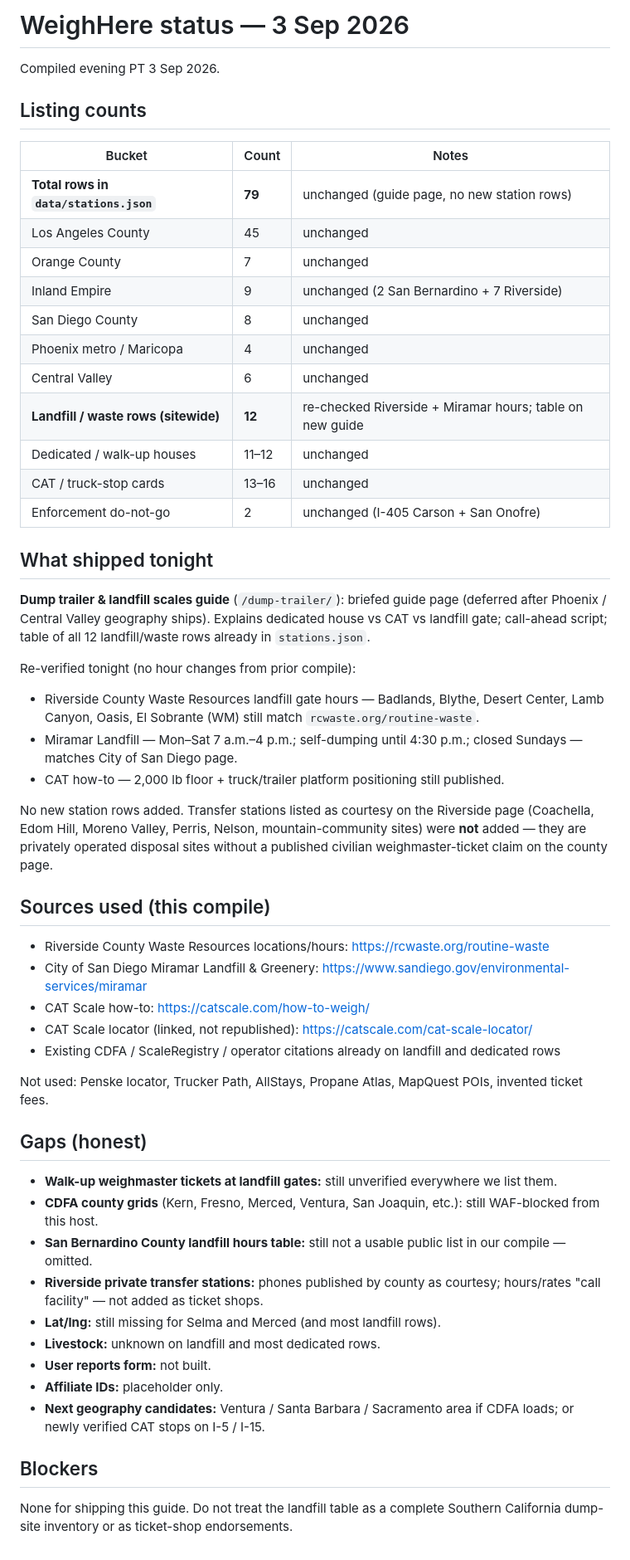
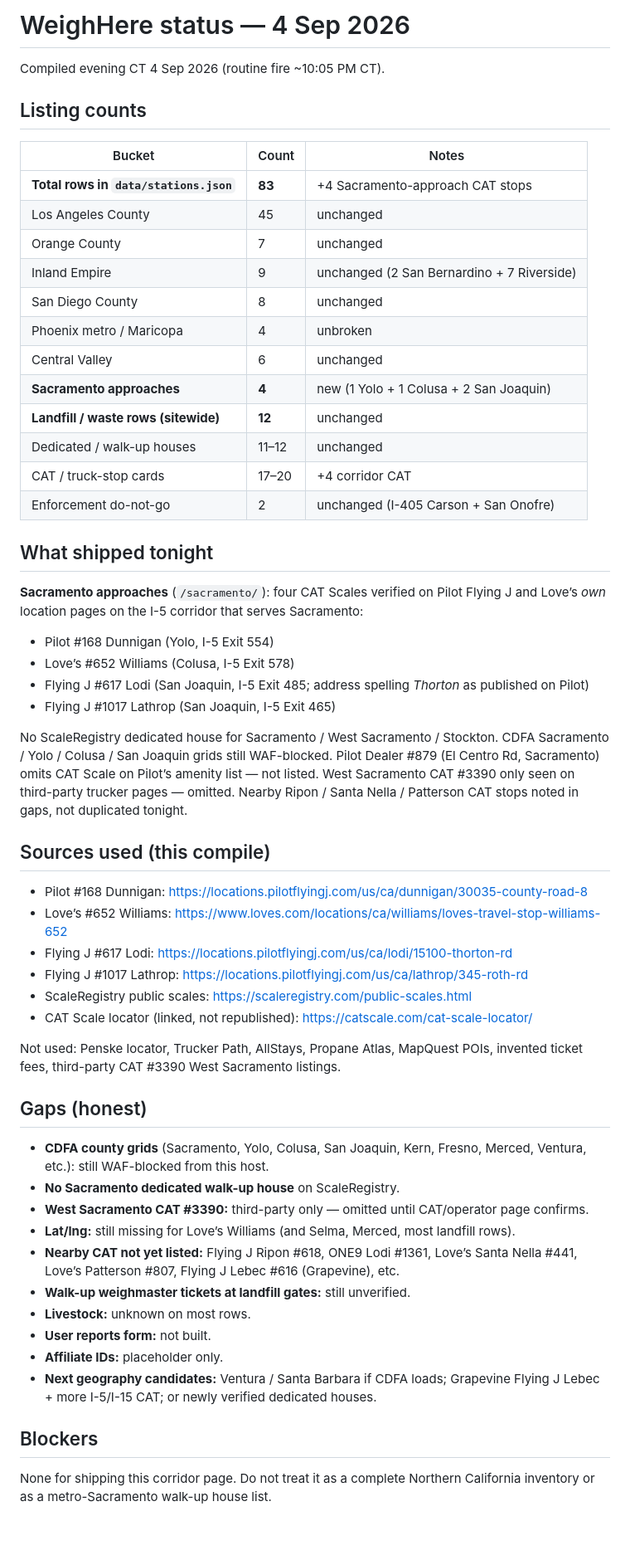
Before and after one commit to ahalvors/weighhere, a Markdown page: STATUS.md, the part around the change. Shown at 83% size. Rendered like a GitHub page.

Commit message:
Ship Sacramento approaches page (4 I-5 CAT stops) — 2026-09-04 nightly

```diff
--- a/STATUS.md
+++ b/STATUS.md
@@ -1,57 +1,59 @@
-# WeighHere status — 3 Sep 2026
+# WeighHere status — 4 Sep 2026
 
-Compiled evening PT 3 Sep 2026.
+Compiled evening CT 4 Sep 2026 (routine fire ~10:05 PM CT).
 
 ## Listing counts
 
 | Bucket | Count | Notes |
 |---|---|---|
-| **Total rows in `data/stations.json`** | **79** | unchanged (guide page, no new station rows) |
+| **Total rows in `data/stations.json`** | **83** | +4 Sacramento-approach CAT stops |
 | Los Angeles County | 45 | unchanged |
 | Orange County | 7 | unchanged |
 | Inland Empire | 9 | unchanged (2 San Bernardino + 7 Riverside) |
 | San Diego County | 8 | unchanged |
-| Phoenix metro / Maricopa | 4 | unchanged |
+| Phoenix metro / Maricopa | 4 | unbroken |
 | Central Valley | 6 | unchanged |
-| **Landfill / waste rows (sitewide)** | **12** | re-checked Riverside + Miramar hours; table on new guide |
+| **Sacramento approaches** | **4** | new (1 Yolo + 1 Colusa + 2 San Joaquin) |
+| **Landfill / waste rows (sitewide)** | **12** | unchanged |
 | Dedicated / walk-up houses | 11–12 | unchanged |
-| CAT / truck-stop cards | 13–16 | unchanged |
+| CAT / truck-stop cards | 17–20 | +4 corridor CAT |
 | Enforcement do-not-go | 2 | unchanged (I-405 Carson + San Onofre) |
 
 ## What shipped tonight
 
-**Dump trailer & landfill scales guide** (`/dump-trailer/`): briefed guide page (deferred after Phoenix / Central Valley geography ships). Explains dedicated house vs CAT vs landfill gate; call-ahead script; table of all 12 landfill/waste rows already in `stations.json`.
+**Sacramento approaches** (`/sacramento/`): four CAT Scales verified on Pilot Flying J and Love’s *own* location pages on the I-5 corridor that serves Sacramento:
 
-Re-verified tonight (no hour changes from prior compile):
+- Pilot #168 Dunnigan (Yolo, I-5 Exit 554)
+- Love’s #652 Williams (Colusa, I-5 Exit 578)
+- Flying J #617 Lodi (San Joaquin, I-5 Exit 485; address spelling *Thorton* as published on Pilot)
+- Flying J #1017 Lathrop (San Joaquin, I-5 Exit 465)
 
-- Riverside County Waste Resources landfill gate hours — Badlands, Blythe, Desert Center, Lamb Canyon, Oasis, El Sobrante (WM) still match `rcwaste.org/routine-waste`.
-- Miramar Landfill — Mon–Sat 7 a.m.–4 p.m.; self-dumping until 4:30 p.m.; closed Sundays — matches City of San Diego page.
-- CAT how-to — 2,000 lb floor + truck/trailer platform positioning still published.
-
-No new station rows added. Transfer stations listed as courtesy on the Riverside page (Coachella, Edom Hill, Moreno Valley, Perris, Nelson, mountain-community sites) were **not** added — they are privately operated disposal sites without a published civilian weighmaster-ticket claim on the county page.
+No ScaleRegistry dedicated house for Sacramento / West Sacramento / Stockton. CDFA Sacramento / Yolo / Colusa / San Joaquin grids still WAF-blocked. Pilot Dealer #879 (El Centro Rd, Sacramento) omits CAT Scale on Pilot’s amenity list — not listed. West Sacramento CAT #3390 only seen on third-party trucker pages — omitted. Nearby Ripon / Santa Nella / Patterson CAT stops noted in gaps, not duplicated tonight.
 
 ## Sources used (this compile)
 
-- Riverside County Waste Resources locations/hours: https://rcwaste.org/routine-waste
-- City of San Diego Miramar Landfill & Greenery: https://www.sandiego.gov/environmental-services/miramar
-- CAT Scale how-to: https://catscale.com/how-to-weigh/
+- Pilot #168 Dunnigan: https://locations.pilotflyingj.com/us/ca/dunnigan/30035-county-road-8
+- Love’s #652 Williams: https://www.loves.com/locations/ca/williams/loves-travel-stop-williams-652
+- Flying J #617 Lodi: https://locations.pilotflyingj.com/us/ca/lodi/15100-thorton-rd
+- Flying J #1017 Lathrop: https://locations.pilotflyingj.com/us/ca/lathrop/345-roth-rd
+- ScaleRegistry public scales: https://scaleregistry.com/public-scales.html
 - CAT Scale locator (linked, not republished): https://catscale.com/cat-scale-locator/
-- Existing CDFA / ScaleRegistry / operator citations already on landfill and dedicated rows
 
-Not used: Penske locator, Trucker Path, AllStays, Propane Atlas, MapQuest POIs, invented ticket fees.
+Not used: Penske locator, Trucker Path, AllStays, Propane Atlas, MapQuest POIs, invented ticket fees, third-party CAT #3390 West Sacramento listings.
 
 ## Gaps (honest)
 
-- **Walk-up weighmaster tickets at landfill gates:** still unverified everywhere we list them.
-- **CDFA county grids** (Kern, Fresno, Merced, Ventura, San Joaquin, etc.): still WAF-blocked from this host.
-- **San Bernardino County landfill hours table:** still not a usable public list in our compile — omitted.
-- **Riverside private transfer stations:** phones published by county as courtesy; hours/rates "call facility" — not added as ticket shops.
-- **Lat/lng:** still missing for Selma and Merced (and most landfill rows).
-- **Livestock:** unknown on landfill and most dedicated rows.
+- **CDFA county grids** (Sacramento, Yolo, Colusa, San Joaquin, Kern, Fresno, Merced, Ventura, etc.): still WAF-blocked from this host.
+- **No Sacramento dedicated walk-up house** on ScaleRegistry.
+- **West Sacramento CAT #3390:** third-party only — omitted until CAT/operator page confirms.
+- **Lat/lng:** still missing for Love’s Williams (and Selma, Merced, most landfill rows).
+- **Nearby CAT not yet listed:** Flying J Ripon #618, ONE9 Lodi #1361, Love’s Santa Nella #441, Love’s Patterson #807, Flying J Lebec #616 (Grapevine), etc.
+- **Walk-up weighmaster tickets at landfill gates:** still unverified.
+- **Livestock:** unknown on most rows.
 - **User reports form:** not built.
 - **Affiliate IDs:** placeholder only.
-- **Next geography candidates:** Ventura / Santa Barbara / Sacramento area if CDFA loads; or newly verified CAT stops on I-5 / I-15.
+- **Next geography candidates:** Ventura / Santa Barbara if CDFA loads; Grapevine Flying J Lebec + more I-5/I-15 CAT; or newly verified dedicated houses.
 
 ## Blockers
 
-None for shipping this guide. Do not treat the landfill table as a complete Southern California dump-site inventory or as ticket-shop endorsements.
+None for shipping this corridor page. Do not treat it as a complete Northern California inventory or as a metro-Sacramento walk-up house list.
```
